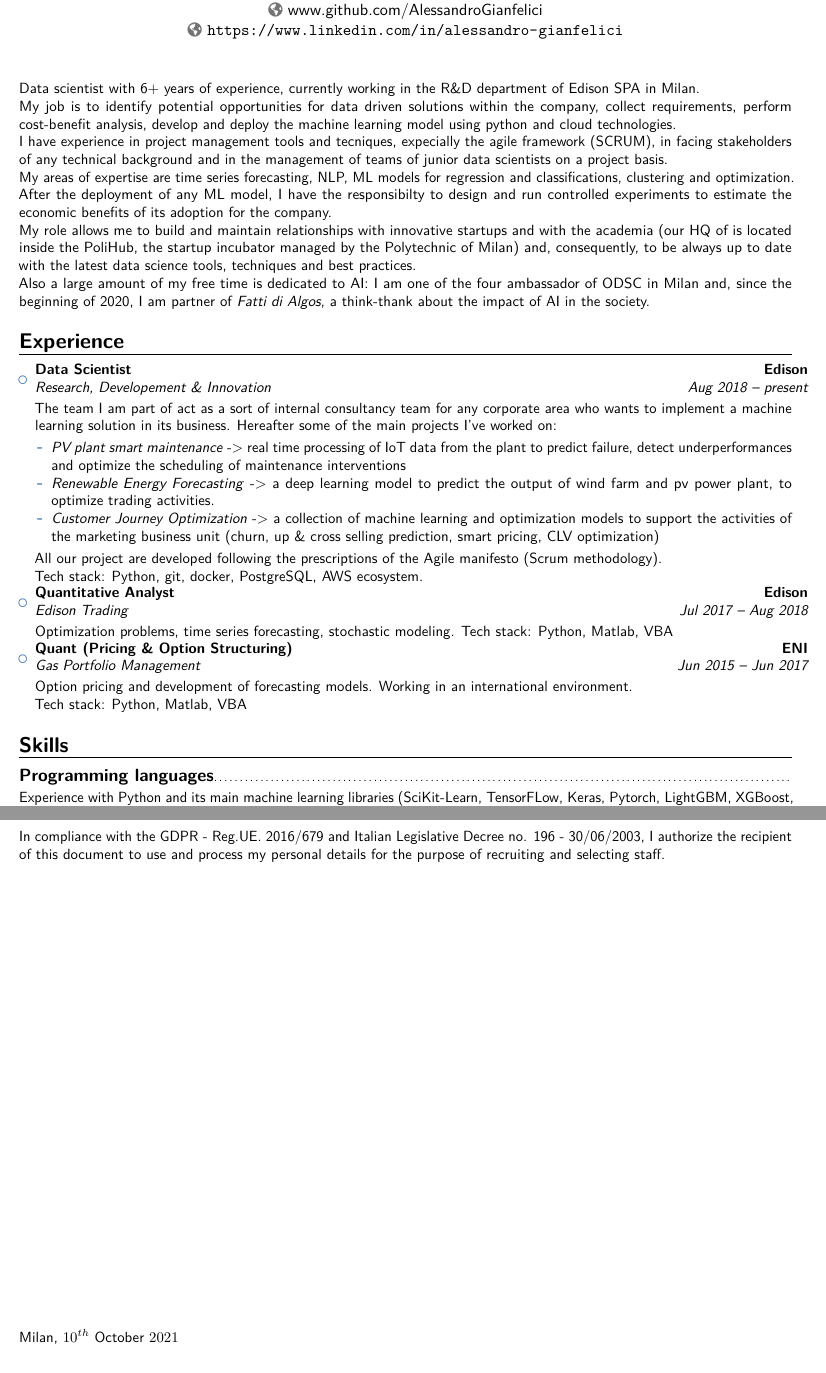
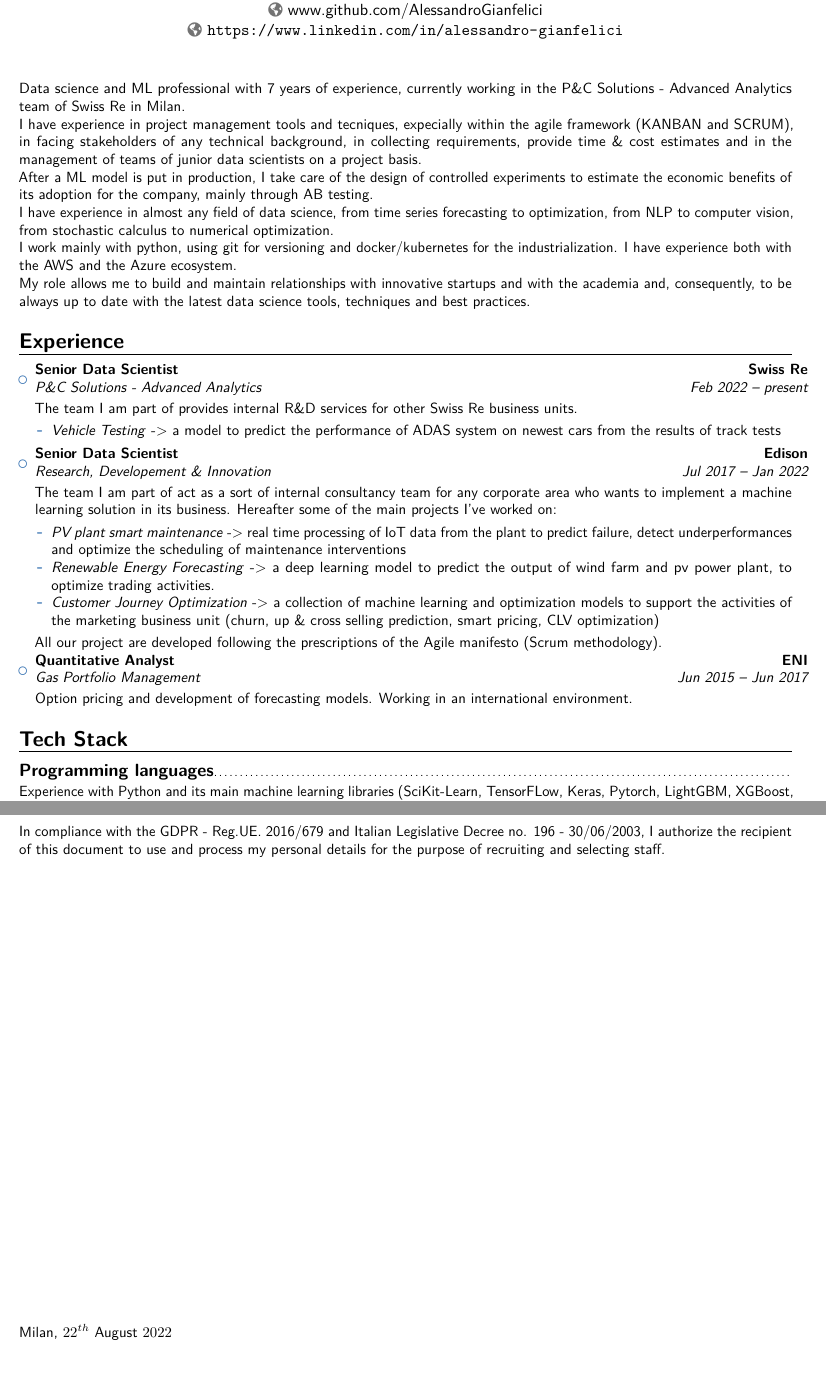
Before and after one commit to AlessandroGianfelici/curriculum, a LaTeX CV (curriculum.tex): two parts of pages 1 and 2 of 2, joined at a grey line, cut so that both start at the same text. Compiled offline with pdfLaTeX.

Commit message:
added swissre experience

```diff
--- a/curriculum.tex
+++ b/curriculum.tex
@@ -44,22 +44,30 @@
 \begin{document}
 %-----       resume       ---------------------------------------------------------
 \makecvtitle
-\small{Data scientist with 6+ years of experience, currently working in the R\&D department of Edison SPA in Milan.
+\small{Data science and ML professional with 7 years of experience, currently working in the P\&C Solutions - Advanced Analytics team of Swiss Re in Milan.
 
-My job is to identify potential opportunities for data driven solutions within the company, collect requirements, perform cost-benefit analysis, develop and deploy the machine learning model using python and cloud technologies.
+I have experience in project management tools and tecniques, expecially within the agile framework (KANBAN and SCRUM), in facing stakeholders of any technical background, in collecting requirements, provide time \& cost estimates and in the management of teams of junior data scientists on a project basis.
 
-I have experience in project management tools and tecniques, expecially the agile framework (SCRUM), in facing stakeholders of any technical background and in the management of teams of junior data scientists on a project basis.
+After a ML model is put in production, I take care of the design of controlled experiments to estimate the economic benefits of its adoption for the company, mainly through AB testing.
 
-My areas of expertise are time series forecasting, NLP, ML models for regression and classifications, clustering and optimization. After the deployment of any ML model, I have the responsibilty to design and run controlled experiments to estimate the economic benefits of its adoption for the company.
+I have experience in almost any field of data science, from time series forecasting to optimization, from NLP to computer vision, from stochastic calculus to numerical optimization.
 
-My role allows me to build and maintain relationships with innovative startups and with the academia (our HQ of is located inside the PoliHub, the startup incubator managed by the Polytechnic of Milan) and, consequently, to be always up to date with the latest data science tools, techniques and best practices.
+I work mainly with python, using git for versioning and docker/kubernetes for the industrialization. I have experience both with the AWS and the Azure ecosystem.
 
-Also a large amount of my free time is dedicated to AI: I am one of the four ambassador of ODSC in Milan and, since the beginning of 2020, I am partner of \emph{Fatti di Algos}, a think-thank about the impact of AI in the society.}
+My role allows me to build and maintain relationships with innovative startups and with the academia and, consequently, to be always up to date with the latest data science tools, techniques and best practices.}
 
 \section{Experience}
 
 \begin{itemize}
-\item{\cventry{Aug 2018 -- present}{Research, Developement \& Innovation}{Data Scientist}{Edison}{}{}
+\item{\cventry{Feb 2022 -- present}{P\&C Solutions - Advanced Analytics}{Senior Data Scientist}{Swiss Re}{}{}
+The team I am part of provides internal R\&D services for other Swiss Re business units.
+\smallskip
+\begin{itemize}
+\item{\emph{Vehicle Testing} -> a model to predict the performance of ADAS system on newest cars from the results of track tests}
+\end{itemize}
+\smallskip
+}
+\item{\cventry{Jul 2017 -- Jan 2022}{Research, Developement \& Innovation}{Senior Data Scientist}{Edison}{}{}
 The team I am part of act as a sort of internal consultancy team for any corporate area who wants to implement a machine learning solution in its business. Hereafter some of the main projects I've worked on:
 \smallskip
 \begin{itemize}
@@ -69,17 +77,14 @@ The team I am part of act as a sort of internal consultancy team for any corpora
 \end{itemize}
 \smallskip
 All our project are developed following the prescriptions of the Agile manifesto (Scrum methodology).
+}
 
-Tech stack: Python, git, docker, PostgreSQL, AWS ecosystem.}
-\item{\cventry{Jul 2017 -- Aug 2018}{Edison Trading}{Quantitative Analyst}{Edison}{}{}
-Optimization problems, time series forecasting, stochastic modeling. Tech stack: Python, Matlab, VBA}
-\item{\cventry{Jun 2015 -- Jun 2017}{Gas Portfolio Management}{Quant (Pricing \& Option Structuring)}{ENI}{}{}
+\item{\cventry{Jun 2015 -- Jun 2017}{Gas Portfolio Management}{{Quantitative Analyst}}{ENI}{}{}
 Option pricing and development of forecasting models. Working in an international environment.
-
-Tech stack: Python, Matlab, VBA}
+}
 \end{itemize}
 
-\section{Skills}
+\section{Tech Stack}
 \subsection{Programming languages}
 Experience with Python and its main machine learning libraries (SciKit-Learn, TensorFLow, Keras, Pytorch, LightGBM, XGBoost, CatBoost), database connections utilities (sql alchemy, psycopg2, jaydebeapi, etc.), functional programming tools (funcy, pampy, functools) and web scraping utilities (scrapy, bs4). Knowledge of C++, Scala and Spark. Experience with R and Matlab.
 \subsection{Database}
@@ -159,5 +164,5 @@ In compliance with the GDPR - Reg.UE. 2016/679 and Italian Legislative Decree no
 \bigskip
 \bigskip
 \bigskip
-Milan, $10^{th}$ October $2021$
+Milan, $22^{th}$ August $2022$
 \end{document}
```
